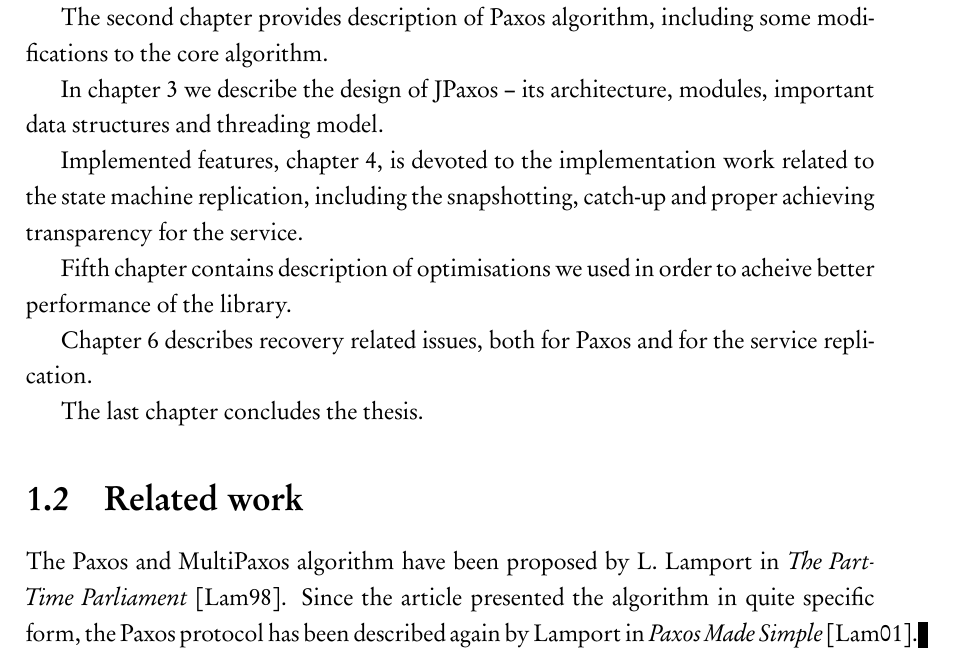
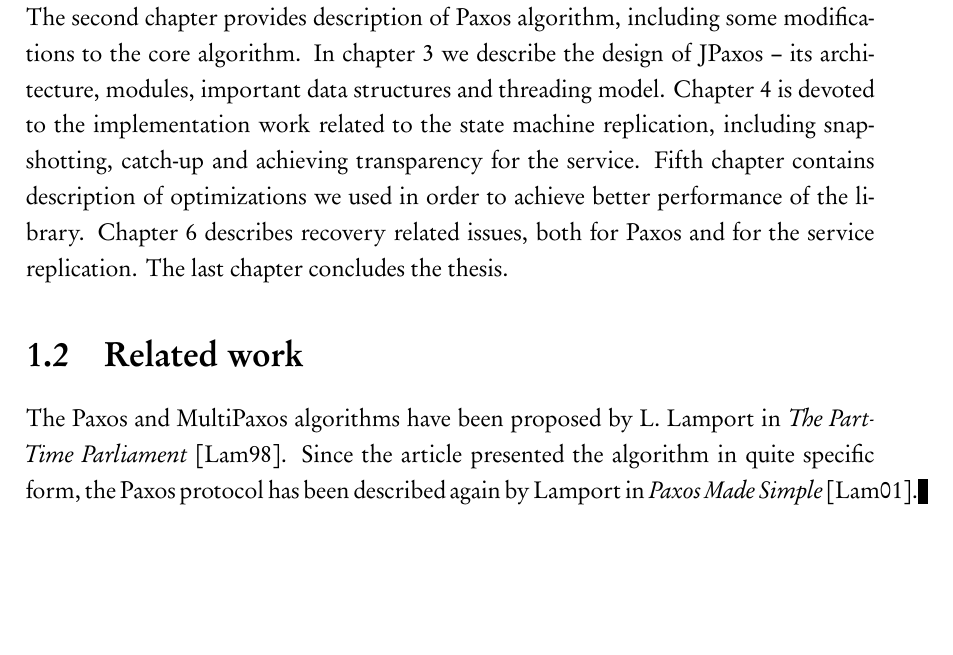
Before and after one commit to doriath/bachelor, a LaTeX thesis (main.tex, which reads 01-introduction.tex): part of page 7 of 67, cut so that both start at the same text, the shorter picture padded with empty space. Compiled offline with pdfLaTeX.

Commit message:
Thesis organization

```diff
--- a/01-introduction.tex
+++ b/01-introduction.tex
@@ -28,26 +28,17 @@ JPaxos allows for replica crashes as well as recovering the crashed replicas, en
 
 \section{Thesis organization}
 
-% TODO JK - napiszesz to ?
-
 In the opening chapter we shortly characterize articles concerning Paxos algorithm and present the most significant definitions as well as theoretical results concerning Paxos.
-
 The second chapter provides description of Paxos algorithm, including some modifications to the core algorithm.
-
 In chapter 3 we describe the design of JPaxos -- its architecture, modules, important data structures and threading model.
-
-Implemented features, chapter 4, is devoted to the implementation work related to the state machine replication, including the snapshotting, catch-up and proper achieving transparency for the service.
-
-Fifth chapter contains description of optimisations we used in order to acheive better performance of the library.
-
+Chapter 4 is devoted to the implementation work related to the state machine replication, including snapshotting, catch-up and achieving transparency for the service.
+Fifth chapter contains description of optimizations we used in order to achieve better performance of the library.
 Chapter 6 describes recovery related issues, both for Paxos and for the service replication.
-
 The last chapter concludes the thesis.
-
 
 \section{Related work}
 
-The Paxos and MultiPaxos algorithm have been proposed by L. Lamport in \textit{The Part-Time Parliament}~\cite{Lam98}. Since the article presented the algorithm in quite specific form, the Paxos protocol has been described again by Lamport in \textit{Paxos Made Simple}~\cite{Lam01}.
+The Paxos and MultiPaxos algorithms have been proposed by L. Lamport in \textit{The Part-Time Parliament}~\cite{Lam98}. Since the article presented the algorithm in quite specific form, the Paxos protocol has been described again by Lamport in \textit{Paxos Made Simple}~\cite{Lam01}.
 
 Since then the Paxos protocol has been described from the theoretical point of view. Improvements and their proofs of correctness were presented as well as behaviour with byzantine crashes has been characterized.
 
```
